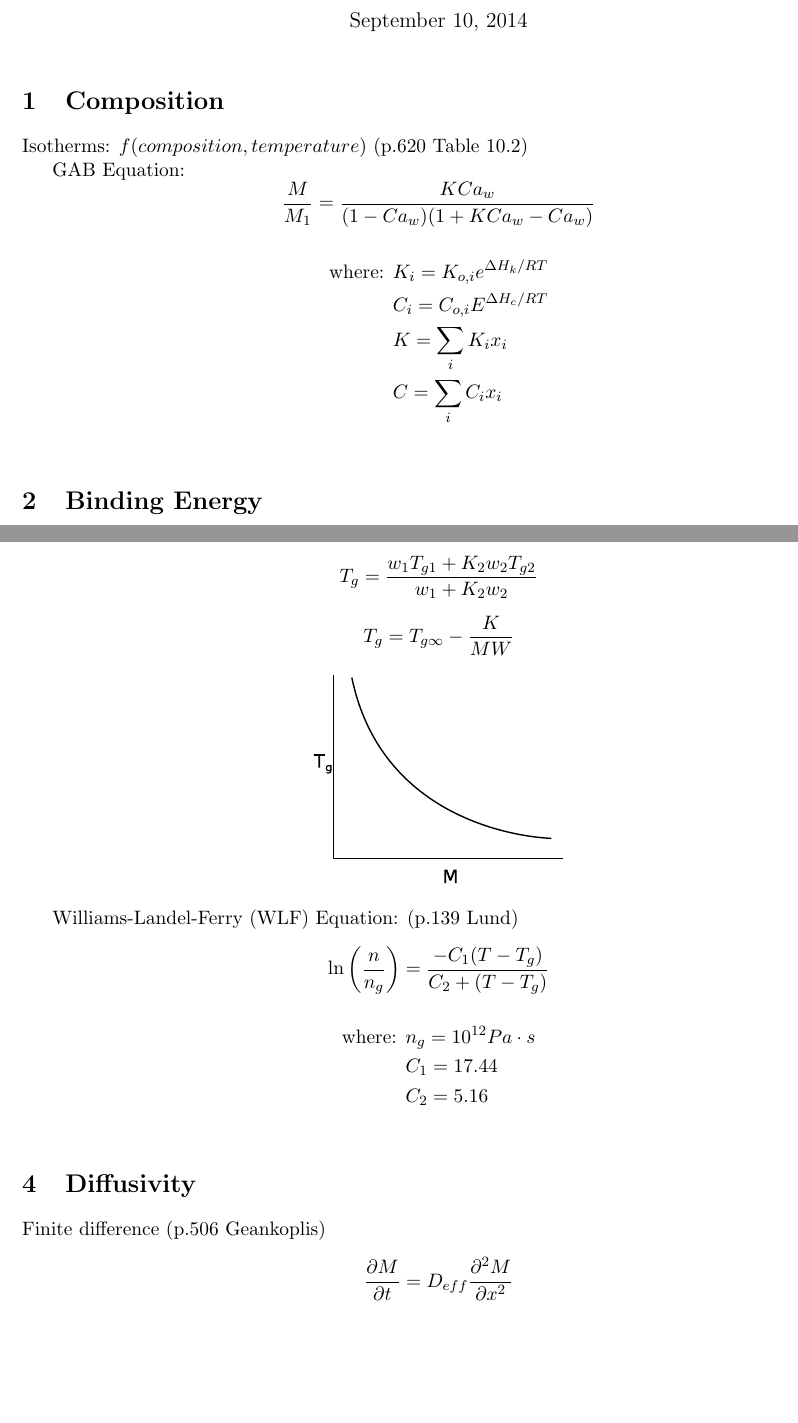
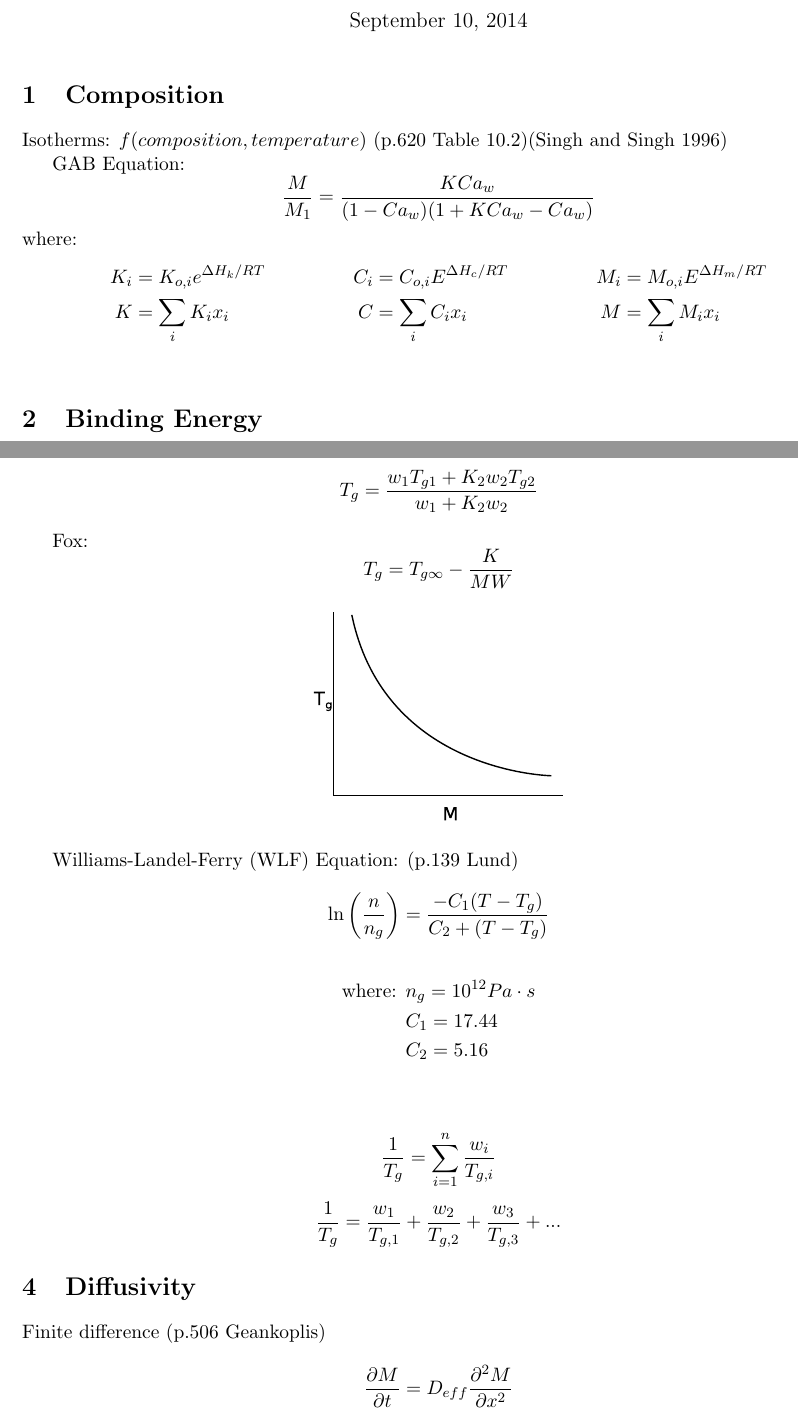
Before and after one commit to mirrorscotty/abe555-notes, a LaTeX document (drying-algorithm/drying-algorithm.tex): two parts of pages 1 and 2 of 4, joined at a grey line, cut so that both start at the same text, the shorter picture padded with empty space. Compiled offline with pdfLaTeX.

Commit message:
Changes from Dr. Okos

```diff
--- a/drying-algorithm/drying-algorithm.tex
+++ b/drying-algorithm/drying-algorithm.tex
@@ -11,15 +11,14 @@
 \maketitle
 
 \section{Composition}
-Isotherms: $f(composition, temperature)$ (p.620 Table 10.2)
+Isotherms: $f(composition, temperature)$ (p.620 Table 10.2)(Singh and Singh  1996)
 
 GAB Equation:
 \[ \frac{M}{M_1} = \frac{K C a_w}{(1-C a_w)(1 + K C a_w - C a_w)} \]
+where:
 \begin{align*}
-\text{where: }& K_i = K_{o,i} e^{\Delta H_k/RT}\\
-&C_i = C_{o,i} E^{\Delta H_c/RT}\\
-&K = \sum_i K_i x_i\\
-&C = \sum_i C_i x_i\\
+K_i&=K_{o,i} e^{\Delta H_k/RT} & C_i&=C_{o,i} E^{\Delta H_c/RT} & M_i&=M_{o,i} E^{\Delta H_m/RT}\\
+K&=\sum_i K_i x_i & C&=\sum_i C_i x_i & M&=\sum_i M_i x_i\\
 \end{align*}
 
 \section{Binding Energy}
@@ -39,6 +38,8 @@ E_b = R\left(\frac{\partial\ln a_w}{\partial\left(\frac{1}{T}\right)_M}\right) \
 \section{Glass Transition}
 Gordon Taylor: (Table 10.4 p.636)
 \[ T_g = \frac{w_1 T_{g1} + K_2 w_2 T_{g2}}{w_1 + K_2 w_2} \]
+
+Fox:
 \[ T_g = T_{g\infty} - \frac{K}{MW} \]
 
 \begin{center}
@@ -52,6 +53,9 @@ Williams-Landel-Ferry (WLF) Equation: (p.139 Lund)
 & C_1 = 17.44\\
 & C_2 = 5.16\\
 \end{align*}
+
+\[ \frac{1}{T_g} = \sum_{i=1}^n \frac{w_i}{T_{g,i}} \]
+\[ \frac{1}{T_g} = \frac{w_1}{T_{g,1}} + \frac{w_2}{T_{g,2}} + \frac{w_3}{T_{g,3}} + ... \]
 
 \section{Diffusivity}
 Finite difference (p.506 Geankoplis)
```
